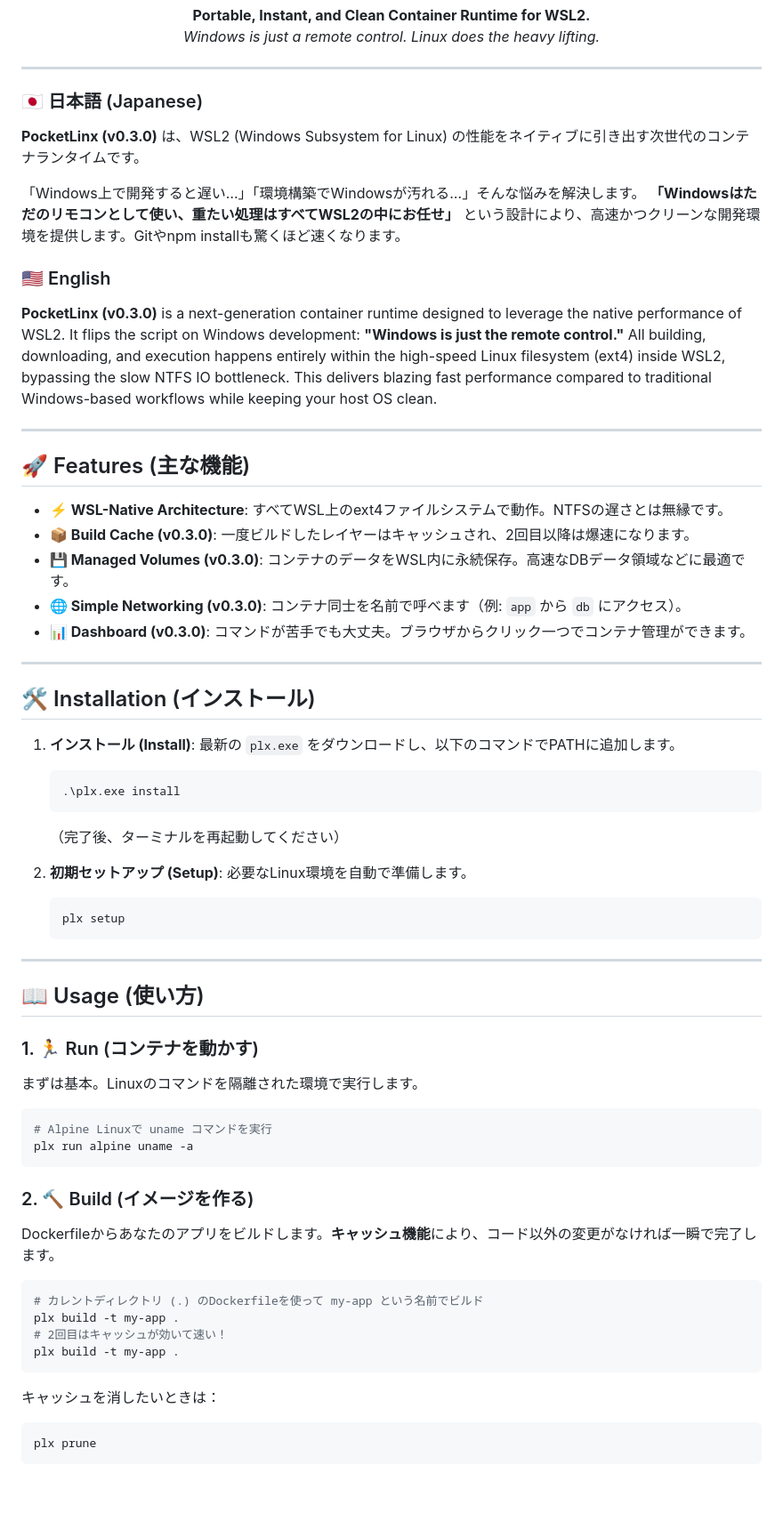
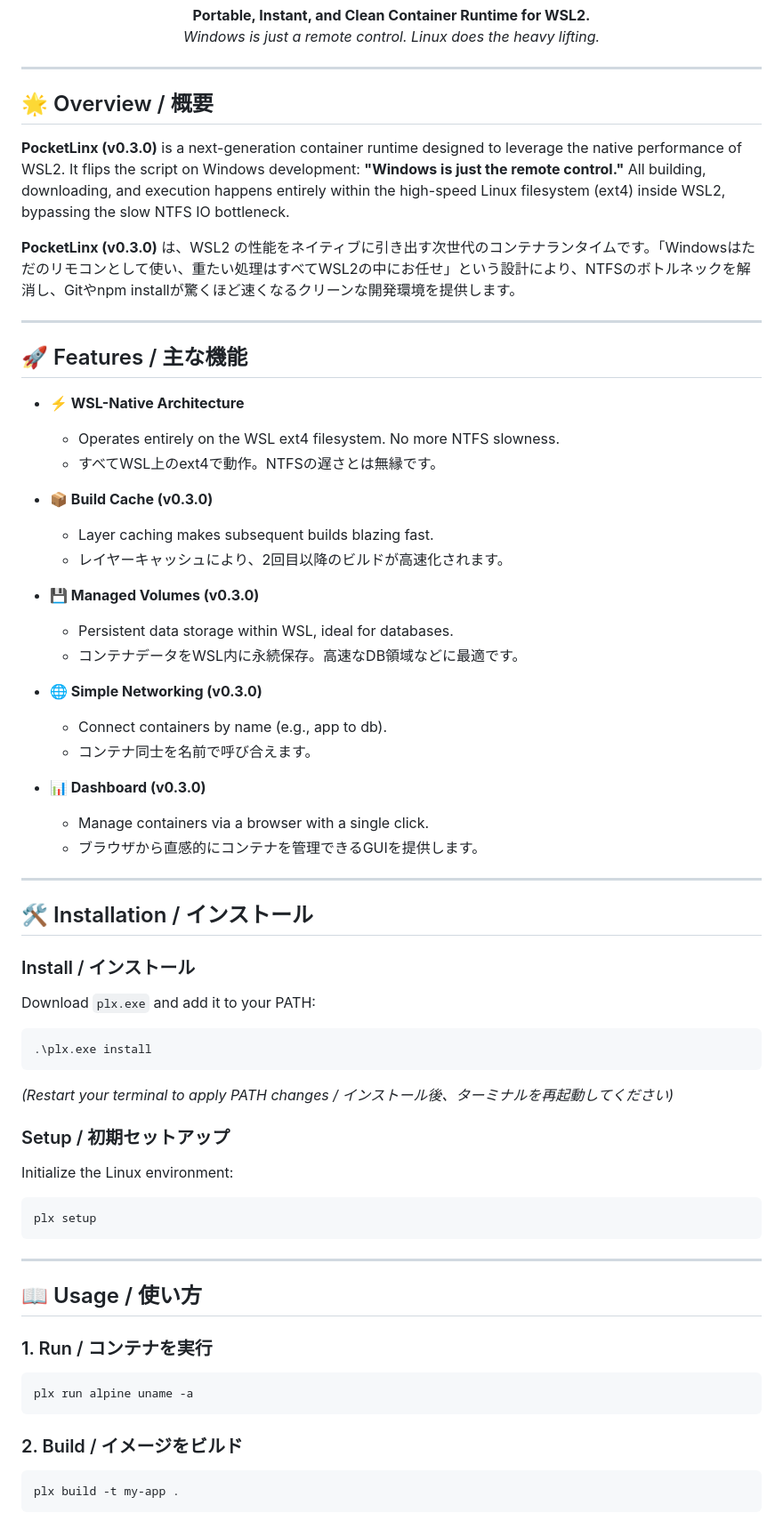
Before and after one commit to takehisa-nanba/PocketLinx, a Markdown page: README.md, the part around one of its changes. Shown at 89% size. GitHub-like rendering; blank space fills up the shorter version.

Commit message:
Docs: Optimize README for bilingual readers

````diff
--- a/README.md
+++ b/README.md
@@ -8,64 +8,64 @@
 
 ---
 
-### 🇯🇵 日本語 (Japanese)
-**PocketLinx (v0.3.0)** は、WSL2 (Windows Subsystem for Linux) の性能をネイティブに引き出す次世代のコンテナランタイムです。
+## 🌟 Overview / 概要
 
-「Windows上で開発すると遅い…」「環境構築でWindowsが汚れる…」そんな悩みを解決します。
-**「Windowsはただのリモコンとして使い、重たい処理はすべてWSL2の中にお任せ」** という設計により、高速かつクリーンな開発環境を提供します。Gitやnpm installも驚くほど速くなります。
+**PocketLinx (v0.3.0)** is a next-generation container runtime designed to leverage the native performance of WSL2. It flips the script on Windows development: **"Windows is just the remote control."** All building, downloading, and execution happens entirely within the high-speed Linux filesystem (ext4) inside WSL2, bypassing the slow NTFS IO bottleneck.
 
-### 🇺🇸 English
-**PocketLinx (v0.3.0)** is a next-generation container runtime designed to leverage the native performance of WSL2.
-It flips the script on Windows development: **"Windows is just the remote control."** All building, downloading, and execution happens entirely within the high-speed Linux filesystem (ext4) inside WSL2, bypassing the slow NTFS IO bottleneck. This delivers blazing fast performance compared to traditional Windows-based workflows while keeping your host OS clean.
+**PocketLinx (v0.3.0)** は、WSL2 の性能をネイティブに引き出す次世代のコンテナランタイムです。「Windowsはただのリモコンとして使い、重たい処理はすべてWSL2の中にお任せ」という設計により、NTFSのボトルネックを解消し、Gitやnpm installが驚くほど速くなるクリーンな開発環境を提供します。
 
 ---
 
-## 🚀 Features (主な機能)
+## 🚀 Features / 主な機能
 
-- **⚡ WSL-Native Architecture**: すべてWSL上のext4ファイルシステムで動作。NTFSの遅さとは無縁です。
-- **📦 Build Cache (v0.3.0)**: 一度ビルドしたレイヤーはキャッシュされ、2回目以降は爆速になります。
-- **💾 Managed Volumes (v0.3.0)**: コンテナのデータをWSL内に永続保存。高速なDBデータ領域などに最適です。
-- **🌐 Simple Networking (v0.3.0)**: コンテナ同士を名前で呼べます（例: `app` から `db` にアクセス）。
-- **📊 Dashboard (v0.3.0)**: コマンドが苦手でも大丈夫。ブラウザからクリック一つでコンテナ管理ができます。
+- **⚡ WSL-Native Architecture**
+  - Operates entirely on the WSL ext4 filesystem. No more NTFS slowness.
+  - すべてWSL上のext4で動作。NTFSの遅さとは無縁です。
+
+- **📦 Build Cache (v0.3.0)**
+  - Layer caching makes subsequent builds blazing fast.
+  - レイヤーキャッシュにより、2回目以降のビルドが高速化されます。
+
+- **💾 Managed Volumes (v0.3.0)**
+  - Persistent data storage within WSL, ideal for databases.
+  - コンテナデータをWSL内に永続保存。高速なDB領域などに最適です。
+
+- **🌐 Simple Networking (v0.3.0)**
+  - Connect containers by name (e.g., app to db).
+  - コンテナ同士を名前で呼び合えます。
+
+- **📊 Dashboard (v0.3.0)**
+  - Manage containers via a browser with a single click.
+  - ブラウザから直感的にコンテナを管理できるGUIを提供します。
 
 ---
 
-## 🛠️ Installation (インストール)
+## 🛠️ Installation / インストール
 
-1.  **インストール (Install)**:
-    最新の `plx.exe` をダウンロードし、以下のコマンドでPATHに追加します。
-    ```powershell
-    .\plx.exe install
-    ```
-    （完了後、ターミナルを再起動してください）
+### Install / インストール
+Download `plx.exe` and add it to your PATH:
+```powershell
+.\plx.exe install
+```
+*(Restart your terminal to apply PATH changes / インストール後、ターミナルを再起動してください)*
 
-2.  **初期セットアップ (Setup)**:
-    必要なLinux環境を自動で準備します。
-    ```powershell
-    plx setup
-    ```
+### Setup / 初期セットアップ
+Initialize the Linux environment:
+```powershell
+plx setup
+```
 
 ---
 
-## 📖 Usage (使い方)
+## 📖 Usage / 使い方
 
-### 1. 🏃 Run (コンテナを動かす)
-まずは基本。Linuxのコマンドを隔離された環境で実行します。
+### 1. Run / コンテナを実行
 ```powershell
-# Alpine Linuxで uname コマンドを実行
 plx run alpine uname -a
 ```
 
-### 2. 🔨 Build (イメージを作る)
-Dockerfileからあなたのアプリをビルドします。**キャッシュ機能**により、コード以外の変更がなければ一瞬で完了します。
+### 2. Build / イメージをビルド
 ```powershell
-# カレントディレクトリ (.) のDockerfileを使って my-app という名前でビルド
-plx build -t my-app .
-# 2回目はキャッシュが効いて速い！
 plx build -t my-app .
 ```
-キャッシュを消したいときは：
-```powershell
-plx prune
-```
 
````
Also changed, not shown: other parts of README.md (+5 -51 lines).
